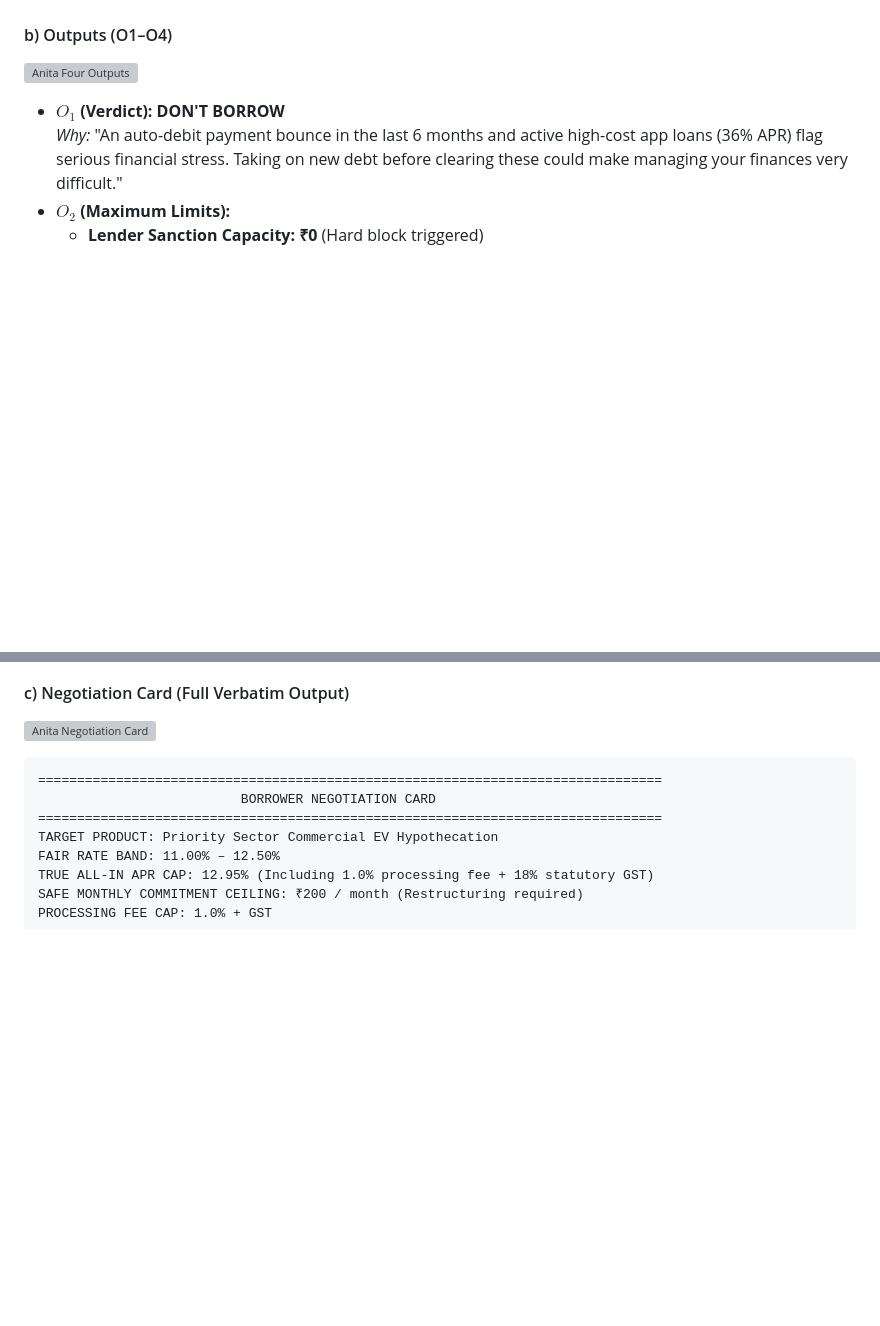
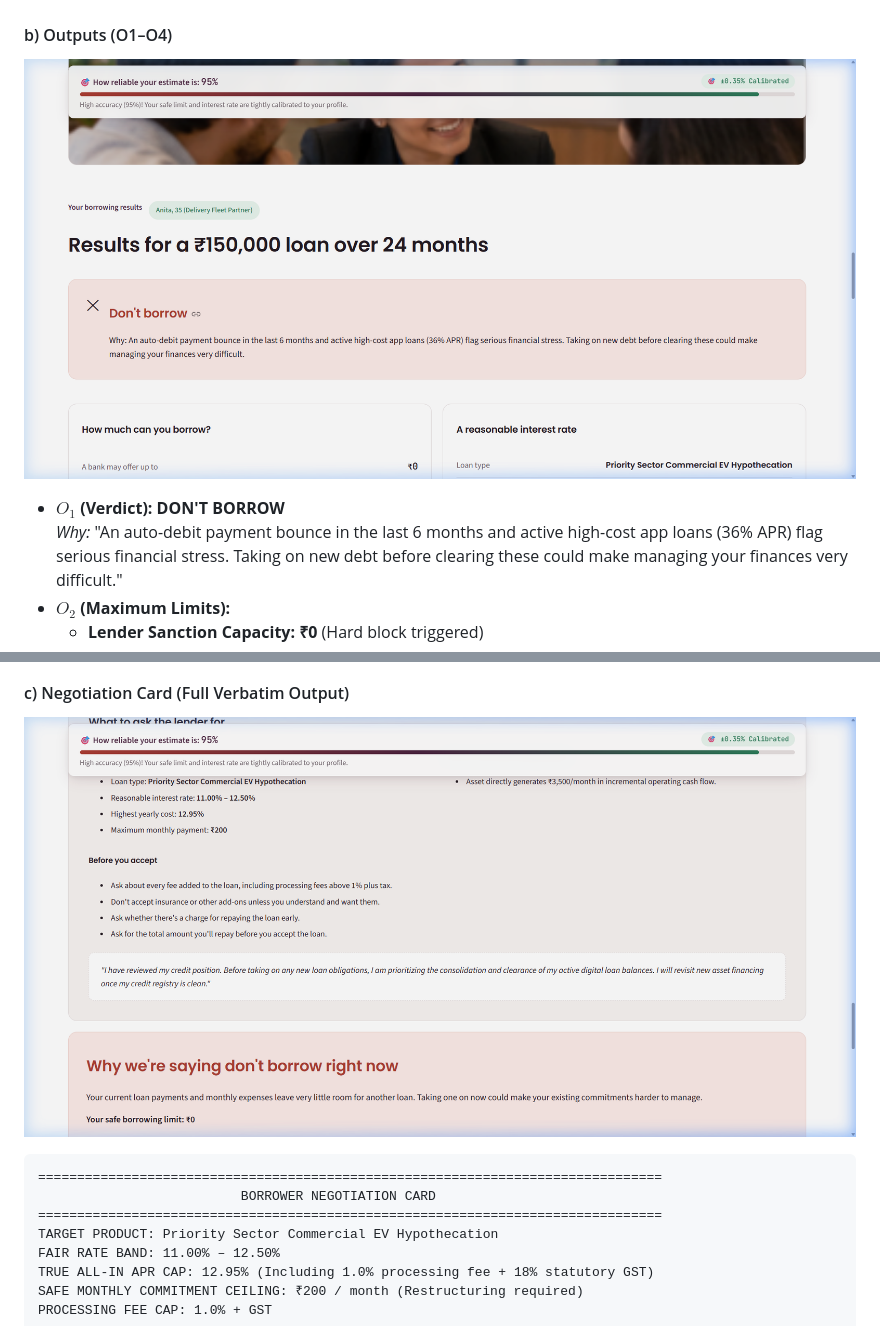
Before and after one commit to soumya4531-svg/Lending-Copilot, a Markdown page: WALKTHROUGH.md, 2 parts joined by grey strips. Rendered like a GitHub page; pictures changed too: assets/screenshots/anita_negotiation_card.png (added), assets/screenshots/anita_outputs.png (added); blank space fills up the shorter version; grey boxes are pictures that could not be loaded.

````diff
--- a/WALKTHROUGH.md
+++ b/WALKTHROUGH.md
@@ -286,7 +286,7 @@ above 1.0% + GST, or mandatory single-premium insurance add-ons that breach thes
 
 #### b) Outputs (O1–O4)
 
-![Anita Four Outputs](/assets/screenshots/anita_outputs.png)
+![Anita Four Outputs](assets/screenshots/anita_outputs.png)
 
 - **$O_1$ (Verdict):** **DON'T BORROW**
   *Why:* "An auto-debit payment bounce in the last 6 months and active high-cost app loans (36% APR) flag serious financial stress. Taking on new debt before clearing these could make managing your finances very difficult."
@@ -304,7 +304,7 @@ above 1.0% + GST, or mandatory single-premium insurance add-ons that breach thes
 
 #### c) Negotiation Card (Full Verbatim Output)
 
-![Anita Negotiation Card](/assets/screenshots/anita_negotiation_card.png)
+![Anita Negotiation Card](assets/screenshots/anita_negotiation_card.png)
 
 ```
 ================================================================================
````
Also changed, not shown: other parts of WALKTHROUGH.md (+4 -4 lines), assets/screenshots/priya_negotiation_card.png (added), assets/screenshots/priya_outputs.png (added), assets/screenshots/ravi_negotiation_card.png (added), assets/screenshots/ravi_outputs.png (added).
